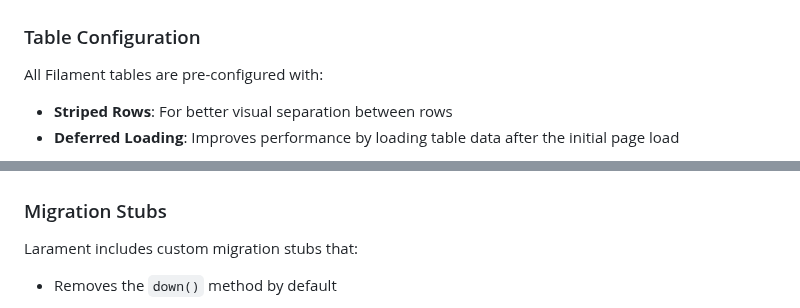
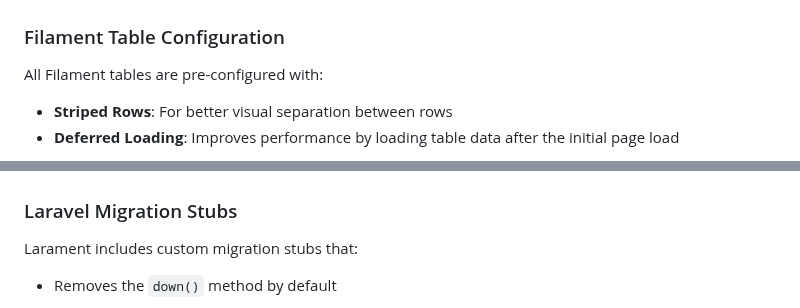
Before and after one commit to CodeWithDennis/larament, a Markdown page: README.md, 2 parts joined by grey strips. GitHub-like rendering.

Commit message:
Update README with renamed sections for clarity

```diff
--- a/README.md
+++ b/README.md
@@ -48,14 +48,14 @@ Larament comes with several pre-configured settings to enhance your development
 
 ![Login](resources/images/login-page.png)
 
-### Table Configuration
+### Filament Table Configuration
 All Filament tables are pre-configured with:
 - **Striped Rows**: For better visual separation between rows
 - **Deferred Loading**: Improves performance by loading table data after the initial page load
 
 ![Users Table](resources/images/users-table.png)
 
-### Migration Stubs
+### Laravel Migration Stubs
 Larament includes custom migration stubs that:
 - Removes the `down()` method by default
 
```
